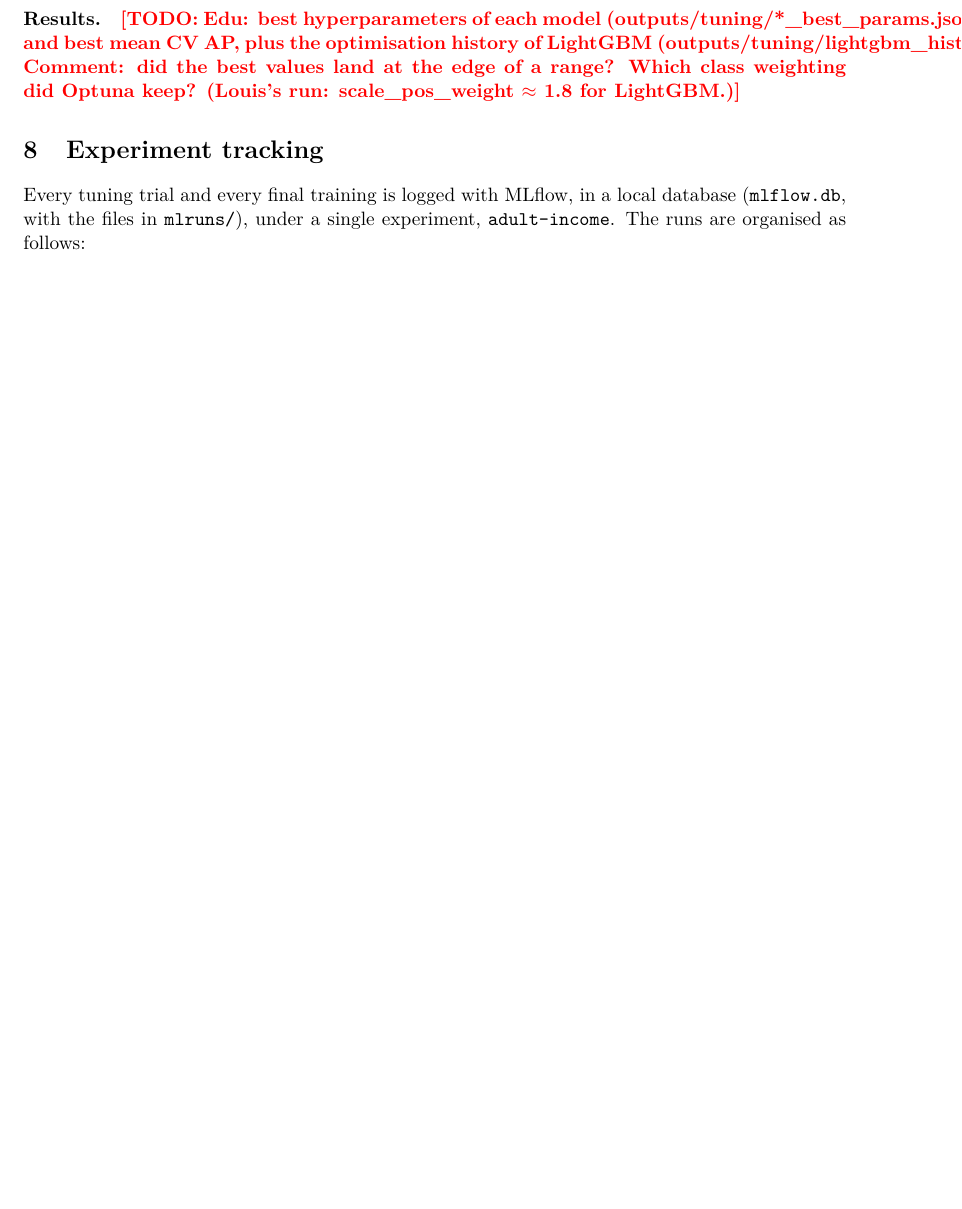
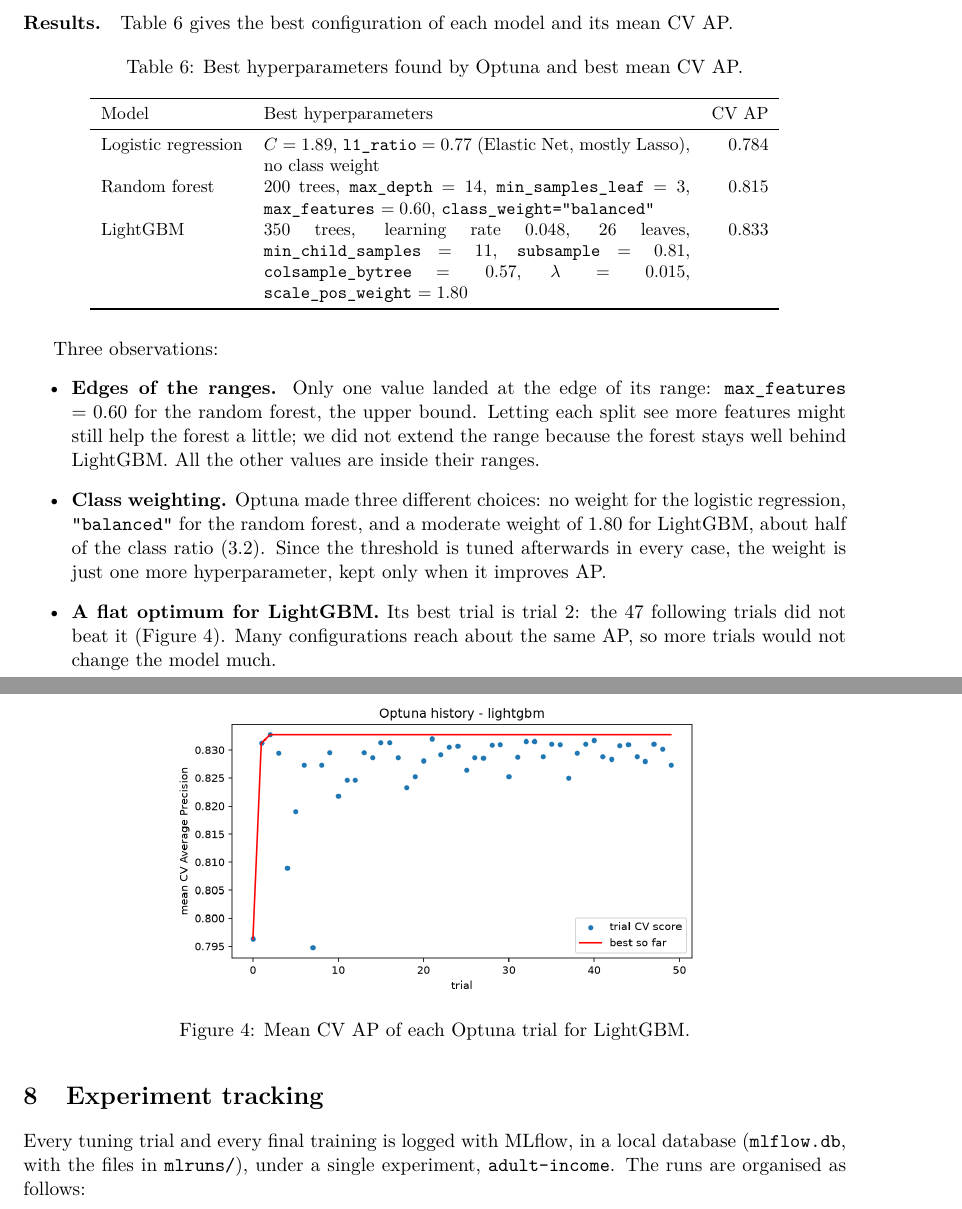
Before and after one commit to epepe-10/supervised-learning-project, a LaTeX document (report/main.tex, which reads report/sections/07_tuning.tex): part of page 9 of 15 before the commit and two parts of pages 9 and 10 of 16 after it, the two joined at a grey line, cut at the place of the change, the shorter picture padded with empty space. Compiled offline with pdfLaTeX.

Commit message:
Report the tuned models and the best hyperparameters found by Optuna
Co-Authored-By: Claude Opus 5.5 <noreply@anthropic.com>

```diff
--- a/report/sections/07_tuning.tex
+++ b/report/sections/07_tuning.tex
@@ -37,9 +37,51 @@ folds, (2) chooses the threshold that maximizes F1 on them and freezes it,
 Pipeline with its threshold. The final model is the one with the best
 out-of-fold AP.
 
-\paragraph{Results.} \todo{Edu: best hyperparameters of each model
-(outputs/tuning/*\_best\_params.json) and best mean CV AP, plus the
-optimisation history of LightGBM (outputs/tuning/lightgbm\_history.png).
-Comment: did the best values land at the edge of a range? Which class
-weighting did Optuna keep? (Louis's run: scale\_pos\_weight $\approx$ 1.8 for
-LightGBM.)}
+\paragraph{Results.} Table~\ref{tab:best-params} gives the best configuration
+of each model and its mean CV AP.
+
+\begin{table}[H]
+\centering
+\caption{Best hyperparameters found by Optuna and best mean CV AP.}
+\label{tab:best-params}
+\small
+\begin{tabular}{lp{8.5cm}r}
+\toprule
+Model & Best hyperparameters & CV AP \\
+\midrule
+Logistic regression & $C = 1.89$, \code{l1\_ratio} $= 0.77$ (Elastic Net, mostly
+Lasso), no class weight & 0.784 \\
+Random forest & 200 trees, \code{max\_depth} $= 14$, \code{min\_samples\_leaf}
+$= 3$, \code{max\_features} $= 0.60$, \code{class\_weight="balanced"} & 0.815 \\
+LightGBM & 350 trees, learning rate $0.048$, 26 leaves,
+\code{min\_child\_samples} $= 11$, \code{subsample} $= 0.81$,
+\code{colsample\_bytree} $= 0.57$, $\lambda = 0.015$,
+\code{scale\_pos\_weight} $= 1.80$ & 0.833 \\
+\bottomrule
+\end{tabular}
+\end{table}
+
+Three observations:
+\begin{itemize}
+  \item \textbf{Edges of the ranges.} Only one value landed at the edge of its
+  range: \code{max\_features} $= 0.60$ for the random forest, the upper bound.
+  Letting each split see more features might still help the forest a little;
+  we did not extend the range because the forest stays well behind LightGBM.
+  All the other values are inside their ranges.
+  \item \textbf{Class weighting.} Optuna made three different choices: no
+  weight for the logistic regression, \code{"balanced"} for the random forest,
+  and a moderate weight of 1.80 for LightGBM, about half of the class ratio
+  (3.2). Since the threshold is tuned afterwards in every case, the weight is
+  just one more hyperparameter, kept only when it improves AP.
+  \item \textbf{A flat optimum for LightGBM.} Its best trial is trial 2: the 47
+  following trials did not beat it (Figure~\ref{fig:lgbm-history}). Many
+  configurations reach about the same AP, so more trials would not change the
+  model much.
+\end{itemize}
+
+\begin{figure}[H]
+\centering
+\includegraphics[width=0.65\textwidth]{lightgbm_history.png}
+\caption{Mean CV AP of each Optuna trial for LightGBM.}
+\label{fig:lgbm-history}
+\end{figure}
```
Also changed, not shown: report/sections/05_models.tex (+28 -7 lines), report/sections/10_calibration.tex (+1 -1 lines), report/figures/lightgbm_history.png (added).
